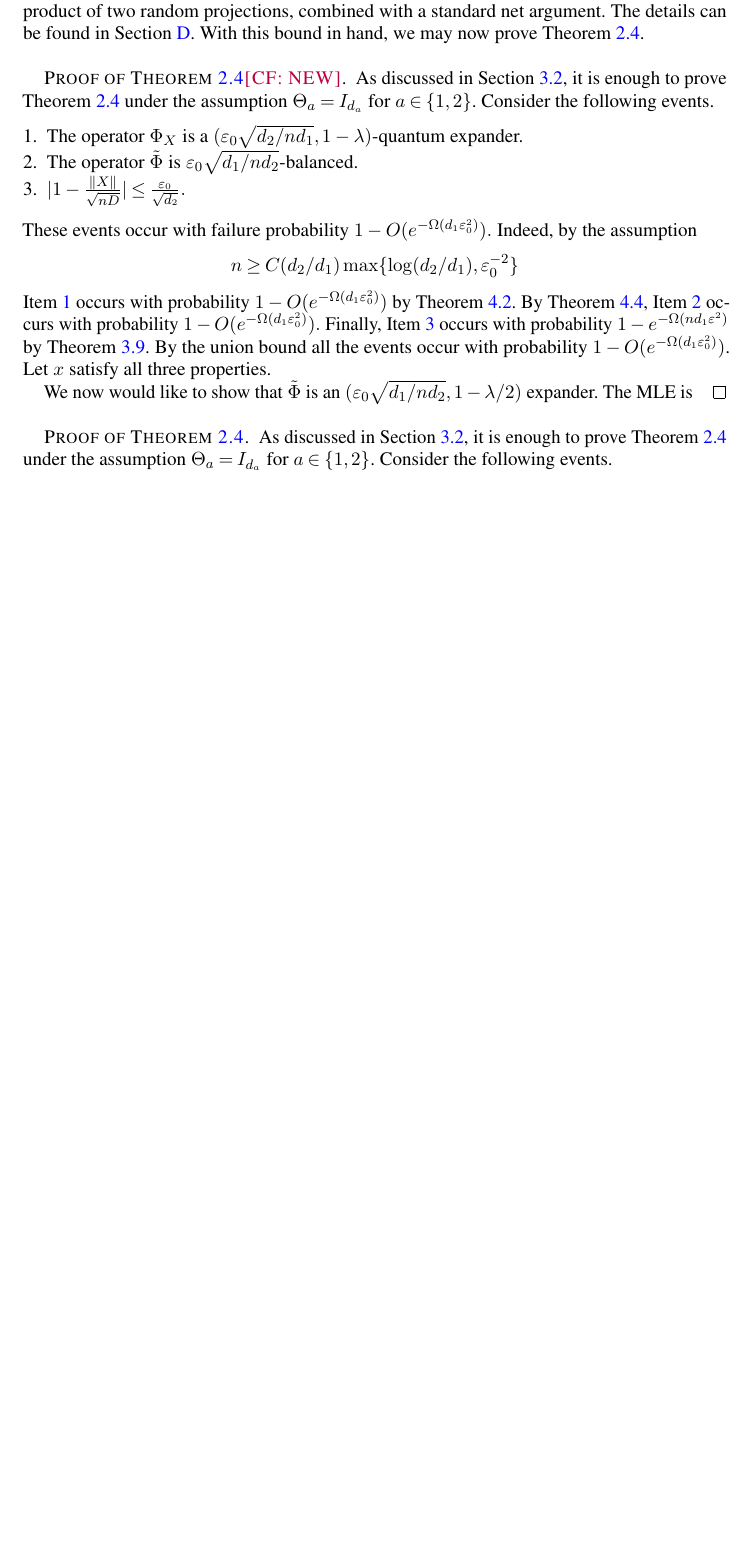
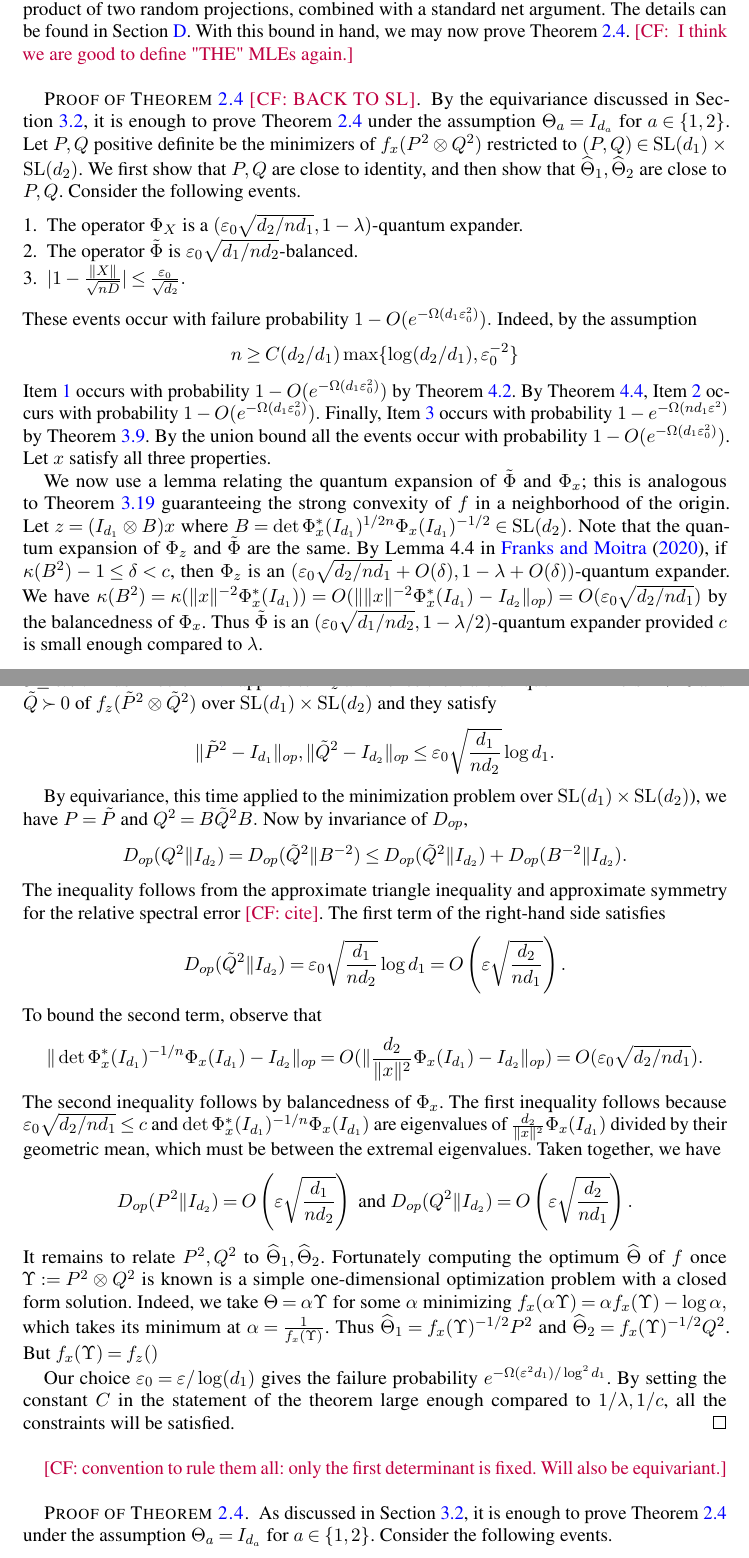
Before and after one commit to colefranks/MatrixNormalShrinkFlop, a LaTeX document (tensor-mle.tex): part of page 20 of 43 before the commit and two parts of pages 20 and 21 of 44 after it, the two joined at a grey line, cut so that both start at the same text, the shorter picture padded with empty space. Compiled offline with pdfLaTeX.

Commit message:
did most of SL proof of 2.4, decided on new idea

```diff
--- a/tensor-mle.tex
+++ b/tensor-mle.tex
@@ -1110,9 +1111,10 @@ $$\|d_1 \tilde{\Phi}(I_{d_2}) - I_{d_1}\|_{op} \leq \eps \sqrt{ \frac{d_1}{nd_2}
  with probability $1 - \exp(- \Omega( \eps^2 d_{1})).$ In particular, the condition above implies $\tilde{\Phi}$ is $\eps \sqrt{ \frac{d_1}{nd_2}}$-balanced.
 \end{lemma}
 The proof of this lemma uses a result of \cite{hayden2006aspects} on the inner product of two random projections, combined with a standard net argument. The details can be found in \cref{sec:flipflop-concentration}. With this bound in hand, we may now prove \cref{thm:matrix-normal}.
-
-\begin{proof}[Proof of \cref{thm:matrix-normal}\CF{NEW}]
-As discussed in \cref{subsec:proof-sketch}, it is enough to prove \cref{thm:matrix-normal} under the assumption $\Theta_a = I_{d_a}$ for $a \in \{1,2\}$. Consider the following events.
+\CF{ I think we are good to define "THE" MLEs again.}
+\begin{proof}[Proof of \cref{thm:matrix-normal} \CF{BACK TO SL}]
+By the equivariance discussed in \cref{subsec:proof-sketch}, it is enough to prove \cref{thm:matrix-normal} under the assumption $\Theta_a = I_{d_a}$ for $a \in \{1,2\}$. Let $P, Q$ positive definite be the minimizers of $f_\samp(P^2\otimes Q^2)$ restricted to $(P,Q) \in \SL(d_1)\times\SL(d_2)$. We first show that $P,Q$ are close to identity, and then show that $\htheta_1,\htheta_2$ are close to $P,Q$.
+ Consider the following events.
 \begin{enumerate}
 \item\label{it:expander} The operator $\Phi_{\rv}$ is a $(\eps_0  \sqrt{{d_2}/{n d_1}},1-\lambda)$-quantum expander.
 \item\label{it:flop-balanced} The operator $\tilde{\Phi}$ is $\eps_0 \sqrt{{d_1}/{n d_2}}$-balanced.
@@ -1122,8 +1124,29 @@ These events occur with failure probability $1 - O(e^{ - \Omega( d_1 \eps_0^2)})
 $$n \geq C (d_2/d_1) \max\{\log (d_2/d_1),  \eps_0^{-2}\} $$
 \cref{it:expander} occurs with probability $1 - O(e^{ - \Omega( d_1 \eps_0^2)})$ by \cref{thm:operator-cheeger}. By \cref{lem:flipflop-concentration}, \cref{it:flop-balanced} occurs with probability $1 - O(e^{ - \Omega( d_1 \eps_0^2)}).$ Finally, \cref{it:norm} occurs with probability $1 - e^{- \Omega(n d_1 \eps^2)}$ by \cref{prp:xnorm}. By the union bound all the events occur with probability $1 - O(e^{ - \Omega( d_1 \eps_0^2)})$. Let $\samp$ satisfy all three properties.
 
-We now would like to show that $\tilde{\Phi}$ is an $(\eps_0 \sqrt{{d_1}/{n d_2}}, 1 - \lambda/2)$ expander. The MLE is
-\end{proof}
+We now use a lemma relating the quantum expansion of $\tilde{\Phi}$ and $\Phi_\samp$; this is analogous to \cref{convexRobustness} guaranteeing the strong convexity of $f$ in a neighborhood of the origin. Let $z = (I_{d_1} \ot B) x$ where $B = \det \Phi_\samp^*(I_{d_1})^{1/2n} \Phi_\samp(I_{d_1})^{-1/2} \in \SL(d_2).$ Note that the quantum expansion of $\Phi_z$ and $\tilde{\Phi}$ are the same. By Lemma 4.4 in \cite{FM20}, if $\kappa(B^2) - 1 \leq \delta < c$,  then $\Phi_z$ is an $(\eps_0 \sqrt{d_2/n d_1} + O(\delta), 1 - \lambda + O(\delta))$-quantum expander. We have $\kappa(B^2) = \kappa(\|x\|^{-2} \Phi_\samp^*(I_{d_1})) = O(\|\|x\|^{-2} \Phi_\samp^*(I_{d_1}) - I_{d_2}\|_{op}) = O(\eps_0 \sqrt{d_2/nd_1})$ by the balancedness of $\Phi_x$. Thus $\tilde{\Phi}$ is an $(\eps_0 \sqrt{d_1 / n d_2}, 1 - \lambda/2)$-quantum expander provided $c$ is small enough compared to $\lambda$.
+
+By our choice of $n$, we have $\eps_0 \sqrt{d_1/nd_2} \leq c\lambda^2\log d_1$ if we take $\eps_0 = \eps/\log(d_1)$ for $\eps \leq c\lambda^2$. Thus \cref{thm:klr} applies to $\Phi_z$ and hence there are unique minimizers $\tilde{P} \succ 0$ and $\tilde{Q} \succ 0$ of $f_z(\tilde{P}^2\ot \tilde{Q}^2)$ over $\SL(d_1)\times \SL(d_2)$ and they satisfy
+$$\|\tilde{P}^2 - I_{d_1}\|_{op}, \|\tilde{Q}^2 - I_{d_2}\|_{op} \leq \eps_0 \sqrt{\frac{d_1}{n d_2}} \log d_1.$$
+
+By equivariance, this time applied to the minimization problem over $\SL(d_1)\times \SL(d_2)$), we have $P = \tilde{P}$ and $Q^2 = B \tilde{Q}^2 B.$ Now by invariance of $D_{op}$,
+$$D_{op}(Q^2 \rVert I_{d_2}) = D_{op}(\tilde{Q}^2\rVert B^{-2}) \leq D_{op}(\tilde{Q}^2\rVert I_{d_2}) + D_{op}(B^{-2}\rVert I_{d_2}).$$
+The inequality follows from the approximate triangle inequality and approximate symmetry for the relative spectral error \CF{cite}. The first term of the right-hand side satisfies
+$$ D_{op}(\tilde{Q}^2\rVert I_{d_2}) = \eps_0 \sqrt{\frac{d_1}{n d_2}} \log d_1 = O\left(\eps \sqrt{\frac{d_2}{n d_1}}\right).$$
+To bound the second term, observe that
+$$\|\det \Phi_\samp^*(I_{d_1})^{- 1/n} \Phi_\samp(I_{d_1}) - I_{d_2}\|_{op} = O( \|\frac{d_2}{\|x\|^2} \Phi_\samp(I_{d_1}) - I_{d_2}\|_{op}) = O(\eps_0 \sqrt{d_2/nd_1}).$$ The second inequality follows by balancedness of $\Phi_\samp$. The first inequality follows because $\eps_0 \sqrt{d_2/nd_1} \leq c$ and $\det \Phi_\samp^*(I_{d_1})^{- 1/n} \Phi_\samp(I_{d_1})$ are eigenvalues of $\frac{d_2}{\|x\|^2} \Phi_\samp(I_{d_1})$ divided by their geometric mean, which must be between the extremal eigenvalues. Taken together, we have
+$$D_{op}(P^2 \rVert I_{d_2}) = O\left(\eps \sqrt{\frac{d_1}{n d_2}}\right) \text{ and } D_{op}(Q^2 \rVert I_{d_2}) = O\left(\eps \sqrt{\frac{d_2}{n d_1}}\right).$$
+ It remains to relate $P^2, Q^2$ to $\htheta_1, \htheta_2$. Fortunately computing the optimum $\htheta$ of $f$ once $\Upsilon:=P^2 \ot Q^2$ is known is a simple one-dimensional optimization problem with a closed form solution. Indeed, we take $\Theta = \alpha \Upsilon$ for some $\alpha$ minimizing $f_x(\alpha \Upsilon) = \alpha f_x(\Upsilon) - \log \alpha,$ which takes its minimum at $\alpha = \frac{1}{f_x(\Upsilon)}$. Thus $\htheta_1 = f_x(\Upsilon)^{-1/2} P^2$ and $\htheta_2 =  f_x(\Upsilon)^{-1/2} Q^2$. But $f_x(\Upsilon) = f_z()$
+
+
+
+
+ Our choice $\eps_0 = \eps/\log(d_1)$ gives the failure probability $e^{- \Omega(\eps^2 d_1)/\log^2 d_1}$. By setting the constant $C$ in the statement of the theorem large enough compared to $1/\lambda, 1/c$, all the constraints will be satisfied.
+\end{proof}
+\CF{convention to rule them all: only the first determinant is fixed. Will also be equivariant.}
+
+
+
 
 \begin{proof}[Proof of \cref{thm:matrix-normal}] As discussed in \cref{subsec:proof-sketch}, it is enough to prove \cref{thm:matrix-normal} under the assumption $\Theta_a = I_{d_a}$ for $a \in \{1,2\}$. Consider the following events.
 \begin{enumerate}
```
Also changed, not shown: tensor-mle.tex (25 more changed lines).
